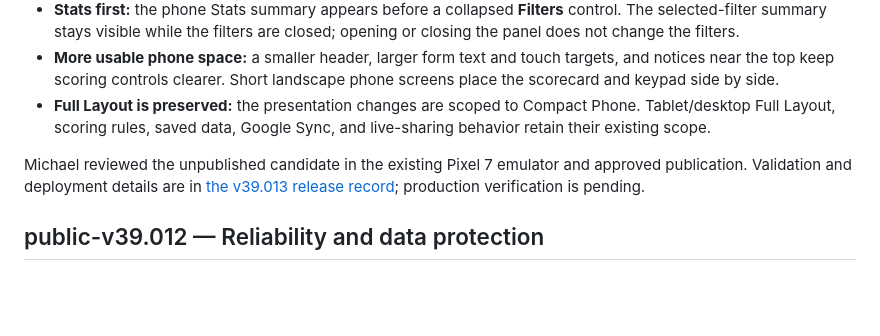
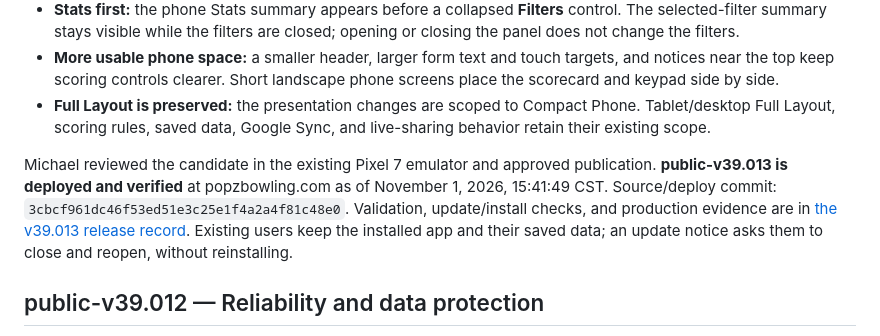
Before and after one commit to michael5cents/popz-bowling-stats-pwa, a Markdown page: README.md, the part around the change. Drawn GitHub-style; blank space fills up the shorter version.

Commit message:
Document verified public v39.013 release

```diff
--- a/README.md
+++ b/README.md
@@ -58,7 +58,7 @@ Open **https://popzbowling.com** in a modern browser.
 - **More usable phone space:** a smaller header, larger form text and touch targets, and notices near the top keep scoring controls clearer. Short landscape phone screens place the scorecard and keypad side by side.
 - **Full Layout is preserved:** the presentation changes are scoped to Compact Phone. Tablet/desktop Full Layout, scoring rules, saved data, Google Sync, and live-sharing behavior retain their existing scope.
 
-Michael reviewed the unpublished candidate in the existing Pixel 7 emulator and approved publication. Validation and deployment details are in [the v39.013 release record](docs/releases/2026-11-01-public-v39.013-compact-phone.md); production verification is pending.
+Michael reviewed the candidate in the existing Pixel 7 emulator and approved publication. **public-v39.013 is deployed and verified** at popzbowling.com as of November 1, 2026, 15:41:49 CST. Source/deploy commit: `3cbcf961dc46f53ed51e3c25e1f4a2a4f81c48e0`. Validation, update/install checks, and production evidence are in [the v39.013 release record](docs/releases/2026-11-01-public-v39.013-compact-phone.md). Existing users keep the installed app and their saved data; an update notice asks them to close and reopen, without reinstalling.
 
 ## public-v39.012 — Reliability and data protection
 - **Google Sync:** cloud-bound copies omit undefined object properties, including nested optional fields, without changing the local record. New single-bowler series omit unused team linkage fields. The new Undo action history remains device-local.
```
Also changed, not shown: docs/releases/2026-11-01-public-v39.013-compact-phone.md (+17 -5 lines).
